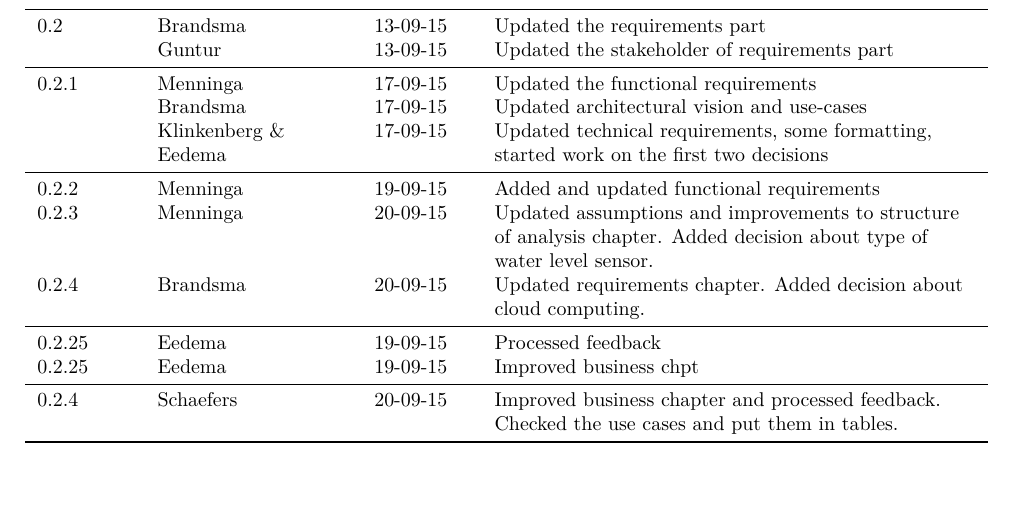
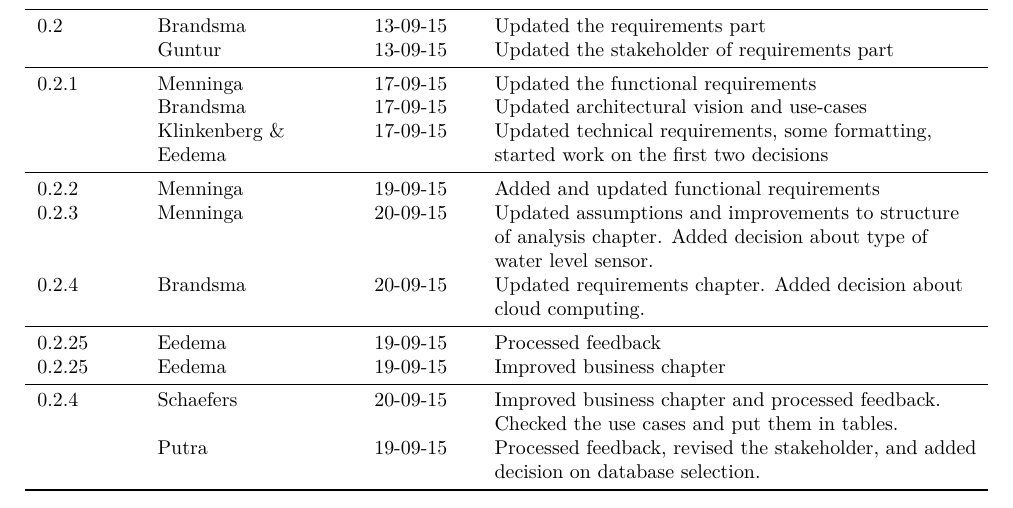
Before and after one commit to jeroenbrandsma/SA3, a LaTeX document (report.tex, which reads 0-predocument/authorRevisionpage.tex): part of page 2 of 37 before the commit and part of page 2 of 39 after it, cut so that both start at the same text. Compiled offline with pdfLaTeX.

Commit message:
added my revision history and added \clearfix on the usecases

```diff
--- a/0-predocument/authorRevisionpage.tex
+++ b/0-predocument/authorRevisionpage.tex
@@ -41,10 +41,11 @@
 
 	\midrule
     0.2.25   & Eedema & 19-09-15 & Processed feedback \\
-    0.2.25   & Eedema & 19-09-15 & Improved business chpt \\
+    0.2.25   & Eedema & 19-09-15 & Improved business chapter \\
 
     \midrule
     0.2.4	& Schaefers & 20-09-15 & Improved business chapter and processed feedback. Checked the use cases and put them in tables.\\
+            & Putra     & 19-09-15 & Processed feedback, revised the stakeholder, and added decision on database selection.\\
 
     \bottomrule
 \end{tabular}
```
Also changed, not shown: 3-requirements/storiesandusecases.tex (+4 -0 lines).
